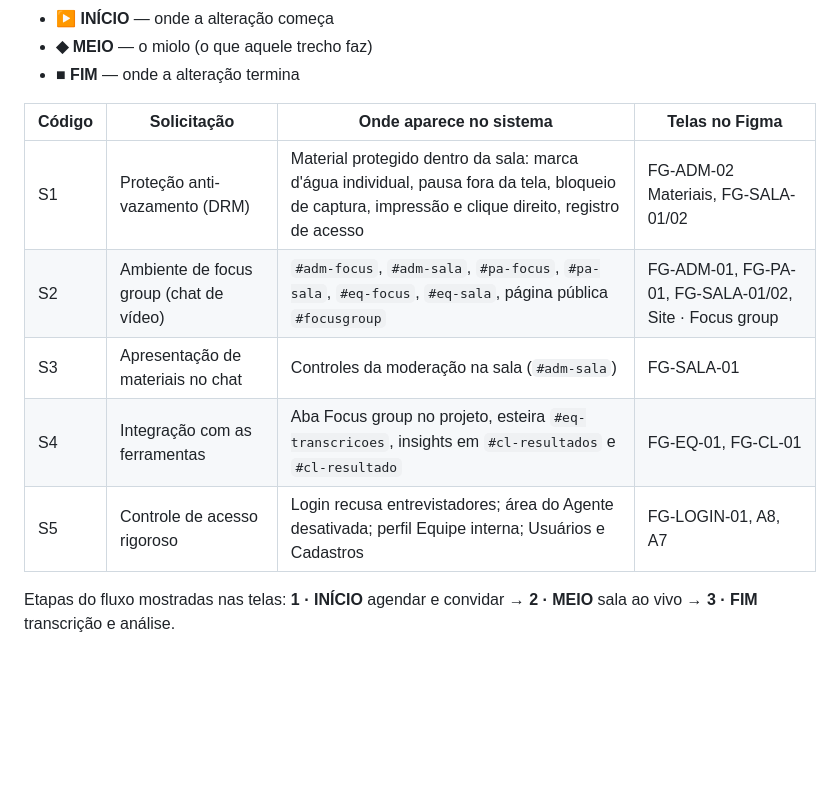
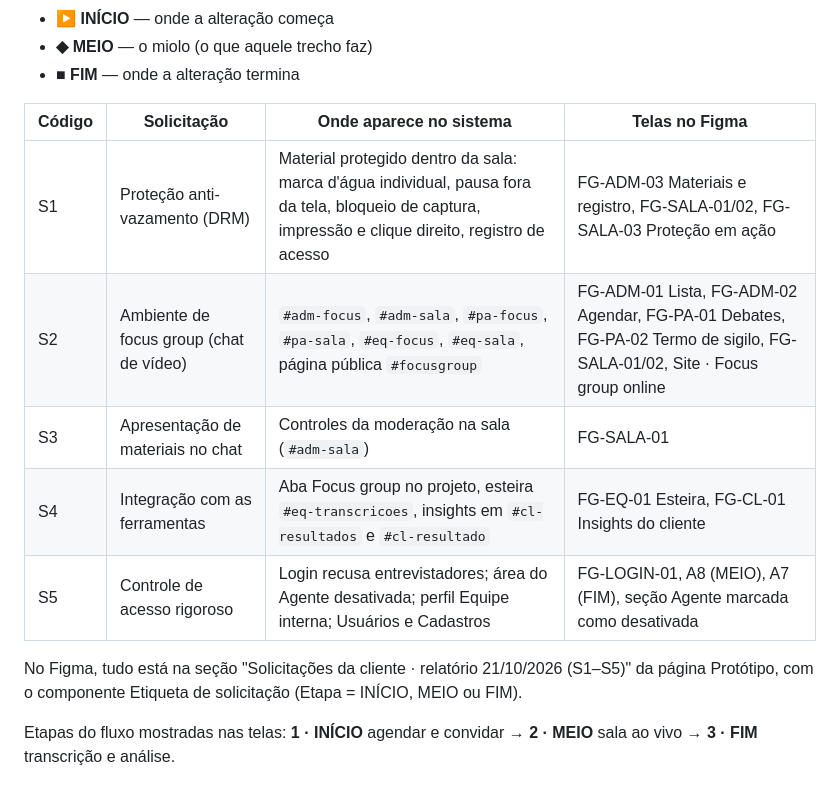
Before and after one commit to akalixtogamer-lgtm/prototiposinergia, a Markdown page: SOLICITACOES.md, the part around the change. Drawn GitHub-style; blank space fills up the shorter version.

Commit message:
SOLICITACOES.md: nomes das telas do Figma
Co-Authored-By: Claude Opus 5.5 <noreply@anthropic.com>
Claude-Session: https://claude.ai/code/session_01GAq6xsn4BE6zzCZ45EQkC1

```diff
--- a/SOLICITACOES.md
+++ b/SOLICITACOES.md
@@ -8,11 +8,13 @@ Relatório de solicitações recebido em 21/10/2026 (4 áudios da cliente). Cada
 
 | Código | Solicitação | Onde aparece no sistema | Telas no Figma |
 | --- | --- | --- | --- |
-| S1 | Proteção anti-vazamento (DRM) | Material protegido dentro da sala: marca d'água individual, pausa fora da tela, bloqueio de captura, impressão e clique direito, registro de acesso | FG-ADM-02 Materiais, FG-SALA-01/02 |
-| S2 | Ambiente de focus group (chat de vídeo) | `#adm-focus`, `#adm-sala`, `#pa-focus`, `#pa-sala`, `#eq-focus`, `#eq-sala`, página pública `#focusgroup` | FG-ADM-01, FG-PA-01, FG-SALA-01/02, Site · Focus group |
+| S1 | Proteção anti-vazamento (DRM) | Material protegido dentro da sala: marca d'água individual, pausa fora da tela, bloqueio de captura, impressão e clique direito, registro de acesso | FG-ADM-03 Materiais e registro, FG-SALA-01/02, FG-SALA-03 Proteção em ação |
+| S2 | Ambiente de focus group (chat de vídeo) | `#adm-focus`, `#adm-sala`, `#pa-focus`, `#pa-sala`, `#eq-focus`, `#eq-sala`, página pública `#focusgroup` | FG-ADM-01 Lista, FG-ADM-02 Agendar, FG-PA-01 Debates, FG-PA-02 Termo de sigilo, FG-SALA-01/02, Site · Focus group online |
 | S3 | Apresentação de materiais no chat | Controles da moderação na sala (`#adm-sala`) | FG-SALA-01 |
-| S4 | Integração com as ferramentas | Aba Focus group no projeto, esteira `#eq-transcricoes`, insights em `#cl-resultados` e `#cl-resultado` | FG-EQ-01, FG-CL-01 |
-| S5 | Controle de acesso rigoroso | Login recusa entrevistadores; área do Agente desativada; perfil Equipe interna; Usuários e Cadastros | FG-LOGIN-01, A8, A7 |
+| S4 | Integração com as ferramentas | Aba Focus group no projeto, esteira `#eq-transcricoes`, insights em `#cl-resultados` e `#cl-resultado` | FG-EQ-01 Esteira, FG-CL-01 Insights do cliente |
+| S5 | Controle de acesso rigoroso | Login recusa entrevistadores; área do Agente desativada; perfil Equipe interna; Usuários e Cadastros | FG-LOGIN-01, A8 (MEIO), A7 (FIM), seção Agente marcada como desativada |
+
+No Figma, tudo está na seção "Solicitações da cliente · relatório 21/10/2026 (S1–S5)" da página Protótipo, com o componente Etiqueta de solicitação (Etapa = INÍCIO, MEIO ou FIM).
 
 Etapas do fluxo mostradas nas telas: **1 · INÍCIO** agendar e convidar → **2 · MEIO** sala ao vivo → **3 · FIM** transcrição e análise.
 
```
